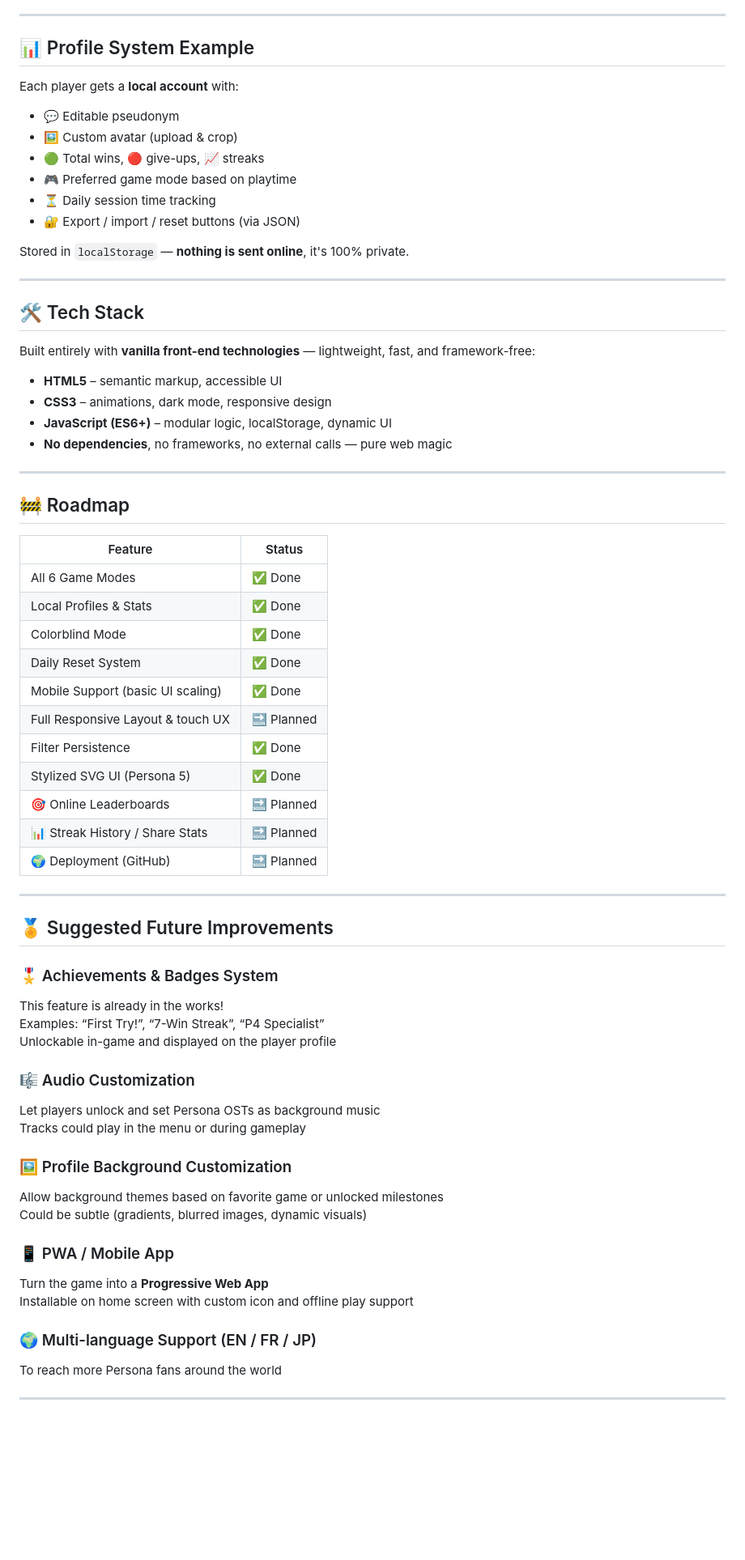
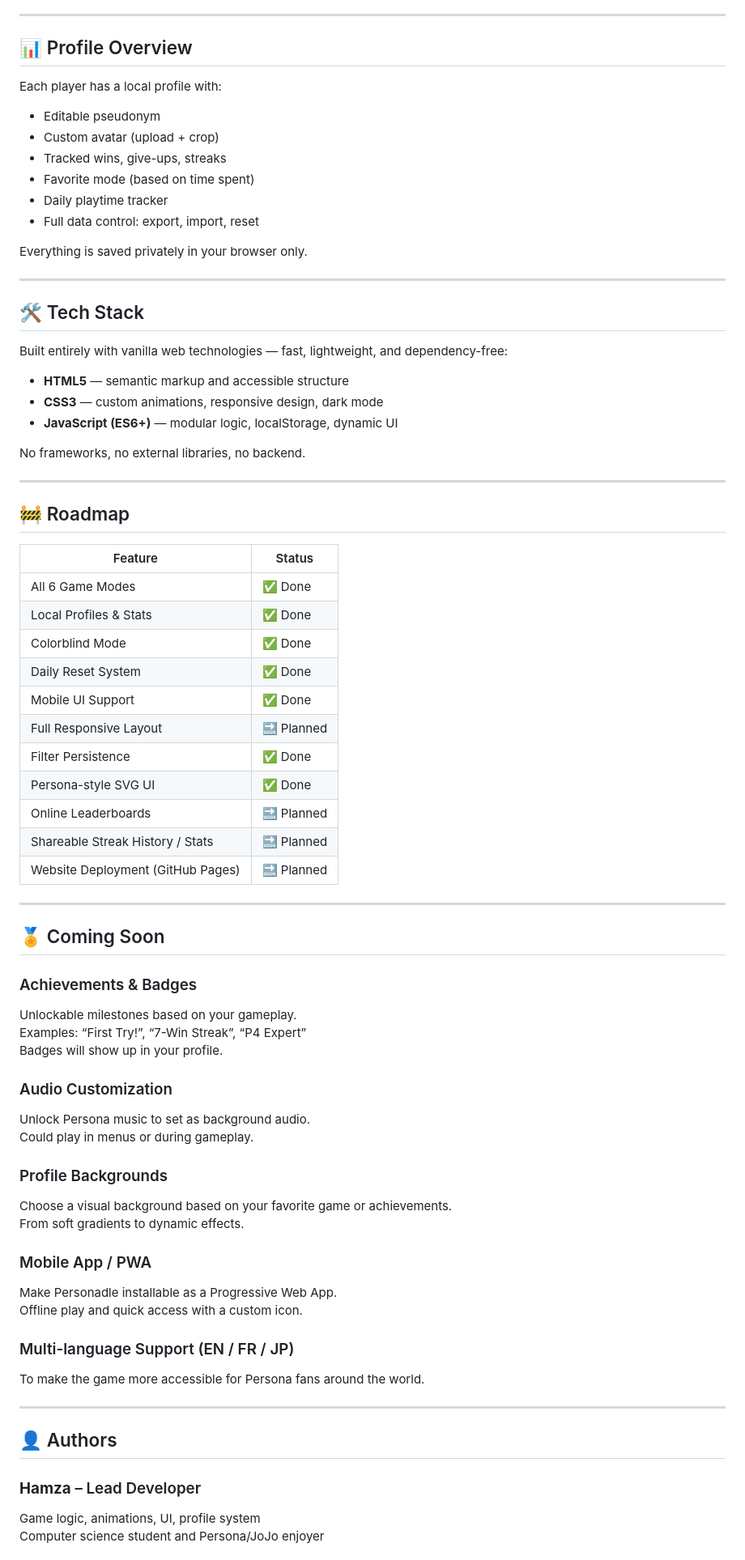
Before and after one commit to HamzaKarrouchi/personadle, a Markdown page: README.md, the part around one of its changes. Shown at 81% size. Rendered like a GitHub page; blank space fills up the shorter version.

```diff
--- a/README.md
+++ b/README.md
@@ -86,80 +83,83 @@ You can:
 
 ---
 
-## 📊 Profile System Example
+## 📊 Profile Overview
 
-Each player gets a **local account** with:
+Each player has a local profile with:
 
-- 💬 Editable pseudonym
-- 🖼️ Custom avatar (upload & crop)
-- 🟢 Total wins, 🔴 give-ups, 📈 streaks
-- 🎮 Preferred game mode based on playtime
-- ⏳ Daily session time tracking
-- 🔐 Export / import / reset buttons (via JSON)
+- Editable pseudonym
+- Custom avatar (upload + crop)
+- Tracked wins, give-ups, streaks
+- Favorite mode (based on time spent)
+- Daily playtime tracker
+- Full data control: export, import, reset
 
-Stored in `localStorage` — **nothing is sent online**, it's 100% private.
+Everything is saved privately in your browser only.
 
 ---
 
 ## 🛠️ Tech Stack
 
-Built entirely with **vanilla front-end technologies** — lightweight, fast, and framework-free:
+Built entirely with vanilla web technologies — fast, lightweight, and dependency-free:
 
-- **HTML5** – semantic markup, accessible UI
-- **CSS3** – animations, dark mode, responsive design
-- **JavaScript (ES6+)** – modular logic, localStorage, dynamic UI
-- **No dependencies**, no frameworks, no external calls — pure web magic
+- **HTML5** — semantic markup and accessible structure
+- **CSS3** — custom animations, responsive design, dark mode
+- **JavaScript (ES6+)** — modular logic, localStorage, dynamic UI
+
+No frameworks, no external libraries, no backend.
 
 ---
 
 ## 🚧 Roadmap
 
-| Feature                         | Status     |
-|---------------------------------|------------|
-| All 6 Game Modes                | ✅ Done     |
-| Local Profiles & Stats          | ✅ Done     |
-| Colorblind Mode                 | ✅ Done     |
-| Daily Reset System              | ✅ Done     |
-| Mobile Support (basic UI scaling) | ✅ Done  |
-| Full Responsive Layout & touch UX | 🔜 Planned |
-| Filter Persistence              | ✅ Done     |
-| Stylized SVG UI (Persona 5)     | ✅ Done     |
-| 🎯 Online Leaderboards           | 🔜 Planned  |
-| 📊 Streak History / Share Stats | 🔜 Planned  |
-| 🌍 Deployment (GitHub) | 🔜 Planned  |
-
-
+| Feature                            | Status     |
+|------------------------------------|------------|
+| All 6 Game Modes                   | ✅ Done     |
+| Local Profiles & Stats             | ✅ Done     |
+| Colorblind Mode                    | ✅ Done     |
+| Daily Reset System                 | ✅ Done     |
+| Mobile UI Support                  | ✅ Done     |
+| Full Responsive Layout             | 🔜 Planned  |
+| Filter Persistence                 | ✅ Done     |
+| Persona-style SVG UI               | ✅ Done     |
+| Online Leaderboards                | 🔜 Planned  |
+| Shareable Streak History / Stats  | 🔜 Planned  |
+| Website Deployment (GitHub Pages) | 🔜 Planned  |
 
 ---
 
-## 🏅 Suggested Future Improvements
+## 🏅 Coming Soon
 
-### 🎖 Achievements & Badges System
+### Achievements & Badges
 
-This feature is already in the works!
-Examples: “First Try!”, “7-Win Streak”, “P4 Specialist”
-Unlockable in-game and displayed on the player profile
+Unlockable milestones based on your gameplay.
+Examples: “First Try!”, “7-Win Streak”, “P4 Expert”
+Badges will show up in your profile.
 
-### 🎼 Audio Customization
+### Audio Customization
 
-Let players unlock and set Persona OSTs as background music
-Tracks could play in the menu or during gameplay
+Unlock Persona music to set as background audio.
+Could play in menus or during gameplay.
 
-### 🖼️ Profile Background Customization
+### Profile Backgrounds
 
-Allow background themes based on favorite game or unlocked milestones
-Could be subtle (gradients, blurred images, dynamic visuals)
+Choose a visual background based on your favorite game or achievements.
+From soft gradients to dynamic effects.
 
-### 📱 PWA / Mobile App
+### Mobile App / PWA
 
-Turn the game into a **Progressive Web App**
-Installable on home screen with custom icon and offline play support
+Make Personadle installable as a Progressive Web App.
+Offline play and quick access with a custom icon.
 
-### 🌍 Multi-language Support (EN / FR / JP)
+### Multi-language Support (EN / FR / JP)
 
-To reach more Persona fans around the world
+To make the game more accessible for Persona fans around the world.
 
 ---
 
+## 👤 Authors
 
+### **Hamza** – Lead Developer
+Game logic, animations, UI, profile system
+Computer science student and Persona/JoJo enjoyer
 
```
Also changed, not shown: other parts of README.md (+65 -100 lines).
